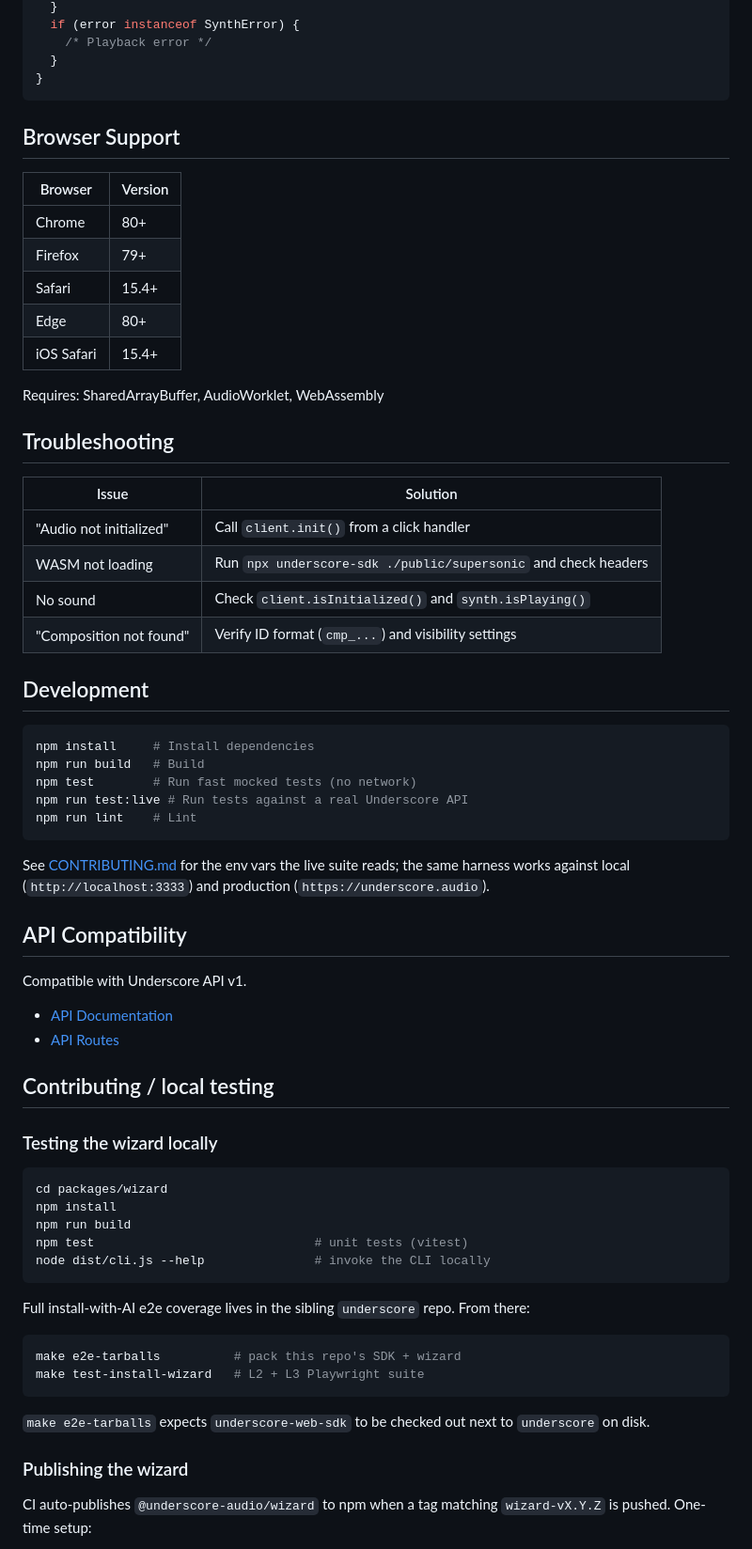
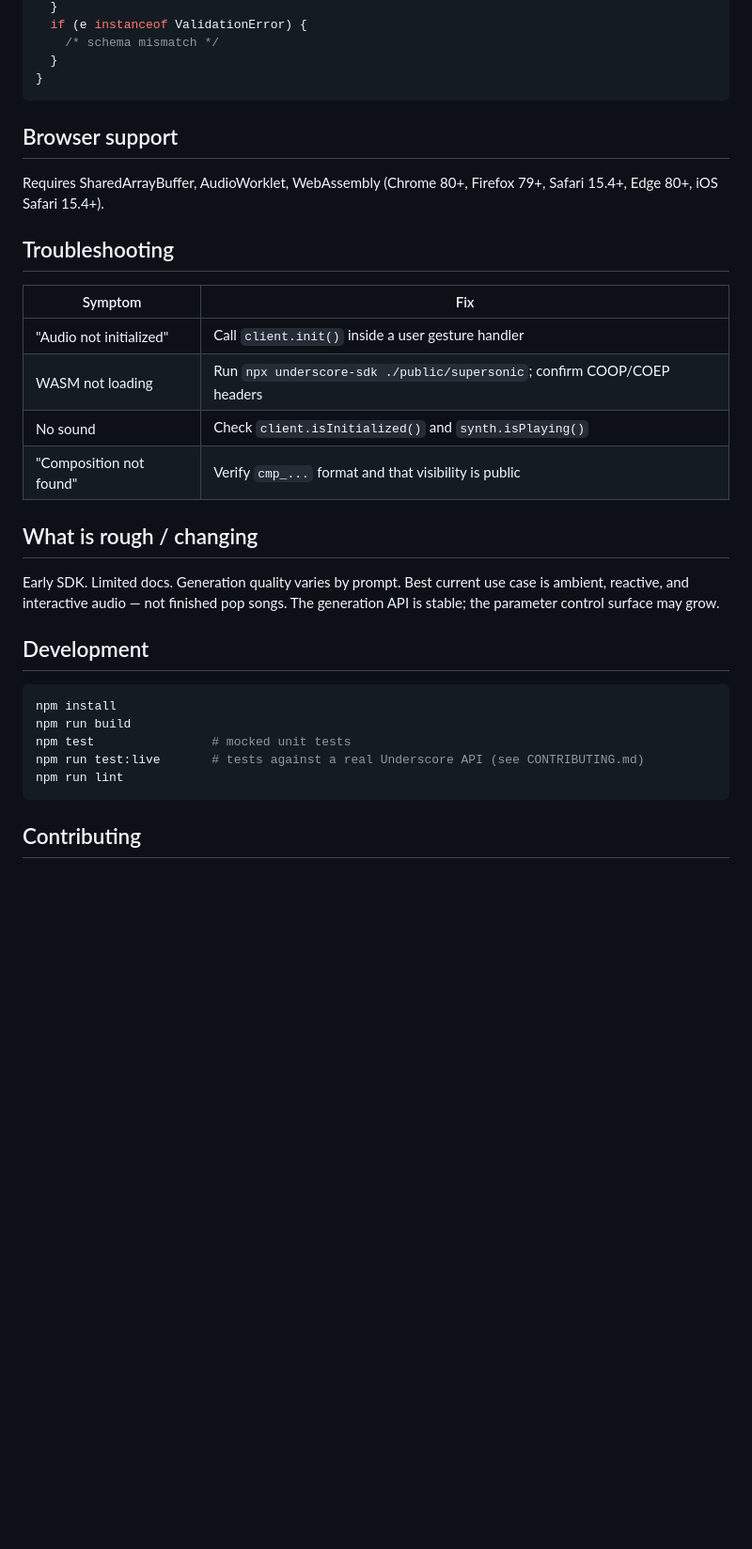
Before and after one commit to underscore-audio/underscore-web-sdk, a Markdown page: README.md, the part around one of its changes. Shown at 94% size. Drawn GitHub-style; blank space fills up the shorter version.

````diff
--- a/README.md
+++ b/README.md
@@ -274,77 +216,40 @@ try {
   }
-  if (error instanceof SynthError) {
-    /* Playback error */
+  if (e instanceof ValidationError) {
+    /* schema mismatch */
   }
 }
 ```
 
-## Browser Support
+## Browser support
 
-| Browser    | Version |
-| ---------- | ------- |
-| Chrome     | 80+     |
-| Firefox    | 79+     |
-| Safari     | 15.4+   |
-| Edge       | 80+     |
-| iOS Safari | 15.4+   |
-
-Requires: SharedArrayBuffer, AudioWorklet, WebAssembly
+Requires SharedArrayBuffer, AudioWorklet, WebAssembly (Chrome 80+,
+Firefox 79+, Safari 15.4+, Edge 80+, iOS Safari 15.4+).
 
 ## Troubleshooting
 
-| Issue                   | Solution                                                       |
-| ----------------------- | -------------------------------------------------------------- |
-| "Audio not initialized" | Call `client.init()` from a click handler                      |
-| WASM not loading        | Run `npx underscore-sdk ./public/supersonic` and check headers |
-| No sound                | Check `client.isInitialized()` and `synth.isPlaying()`         |
-| "Composition not found" | Verify ID format (`cmp_...`) and visibility settings           |
+| Symptom                 | Fix                                                                     |
+| ----------------------- | ----------------------------------------------------------------------- |
+| "Audio not initialized" | Call `client.init()` inside a user gesture handler                      |
+| WASM not loading        | Run `npx underscore-sdk ./public/supersonic`; confirm COOP/COEP headers |
+| No sound                | Check `client.isInitialized()` and `synth.isPlaying()`                  |
+| "Composition not found" | Verify `cmp_...` format and that visibility is public                   |
+
+## What is rough / changing
+
+Early SDK. Limited docs. Generation quality varies by prompt. Best
+current use case is ambient, reactive, and interactive audio — not
+finished pop songs. The generation API is stable; the parameter control
+surface may grow.
 
 ## Development
 
 ```bash
-npm install     # Install dependencies
-npm run build   # Build
-npm test        # Run fast mocked tests (no network)
-npm run test:live # Run tests against a real Underscore API
-npm run lint    # Lint
+npm install
+npm run build
+npm test                # mocked unit tests
+npm run test:live       # tests against a real Underscore API (see CONTRIBUTING.md)
+npm run lint
 ```
 
-See [CONTRIBUTING.md](./CONTRIBUTING.md#live-tests) for the env vars the
-live suite reads; the same harness works against local
-(`http://localhost:3333`) and production (`https://underscore.audio`).
+## Contributing
 
-## API Compatibility
-
-Compatible with Underscore API v1.
-
-- [API Documentation](https://underscore.audio/docs/web-sdk)
-- [API Routes](https://github.com/po-studio/underscore/blob/main/api/src/routes/sdk.ts)
-
-## Contributing / local testing
-
-### Testing the wizard locally
-
-```bash
-cd packages/wizard
-npm install
-npm run build
-npm test                              # unit tests (vitest)
-node dist/cli.js --help               # invoke the CLI locally
-```
-
-Full install-with-AI e2e coverage lives in the sibling `underscore`
-repo. From there:
-
-```bash
-make e2e-tarballs          # pack this repo's SDK + wizard
-make test-install-wizard   # L2 + L3 Playwright suite
-```
-
-`make e2e-tarballs` expects `underscore-web-sdk` to be checked out
-next to `underscore` on disk.
-
-### Publishing the wizard
-
-CI auto-publishes `@underscore-audio/wizard` to npm when a tag matching
-`wizard-vX.Y.Z` is pushed. One-time setup:
-
````
Also changed, not shown: other parts of README.md (+108 -194 lines).
